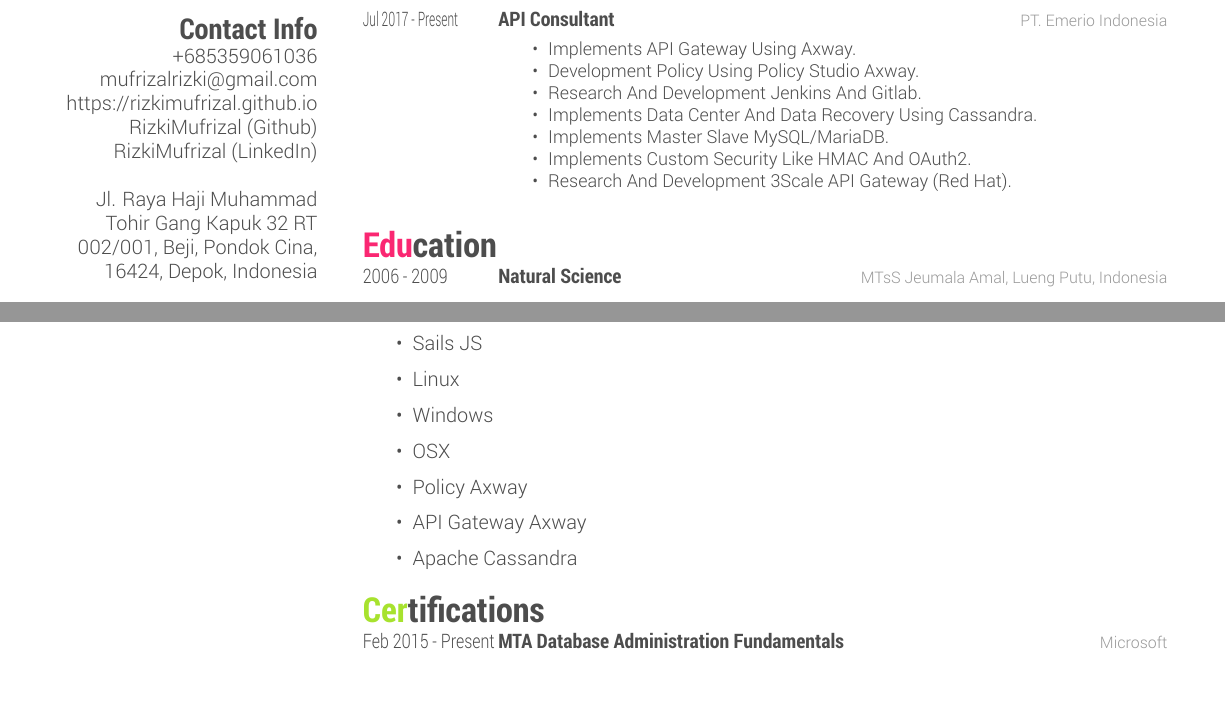
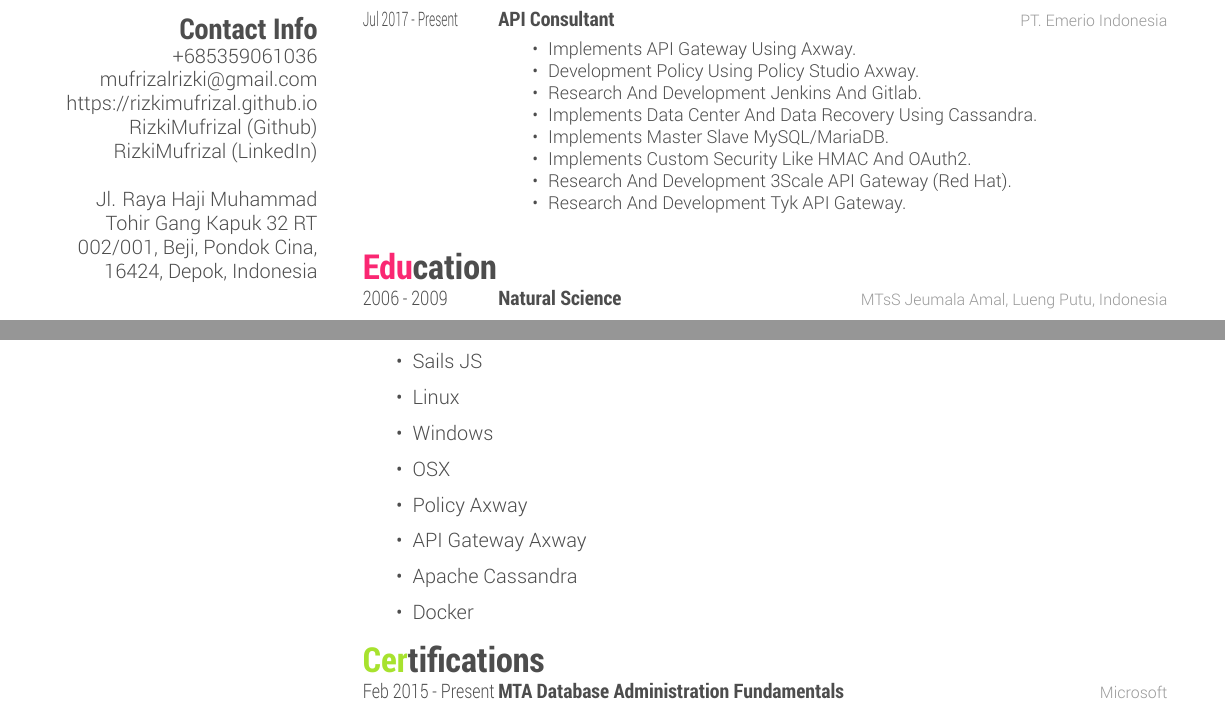
Before and after one commit to RizkiMufrizal/CV-XeLaTeX, a LaTeX CV (main.tex): two parts of pages 1 and 2 of 2, joined at a grey line, cut so that both start at the same text. The pictures show the PDF file pdf/Rizki Mufrizal.pdf that the author committed with the source.

Commit message:
update resume

```diff
--- a/main.tex
+++ b/main.tex
@@ -84,7 +84,8 @@ Jl. Raya Haji Muhammad Tohir Gang Kapuk 32 RT 002/001, Beji, Pondok Cina, 16424,
     \item Implements Data Center And Data Recovery Using Cassandra.
     \item Implements Master Slave MySQL/MariaDB.
     \item Implements Custom Security Like HMAC And OAuth2.
-    \item Research And Development 3Scale API Gateway (Red Hat).}
+    \item Research And Development 3Scale API Gateway (Red Hat).
+    \item Research And Development Tyk API Gateway.}
   \end{itemize}}
 %------------------------------------------------
 \end{entrylist}
@@ -144,6 +145,7 @@ Jl. Raya Haji Muhammad Tohir Gang Kapuk 32 RT 002/001, Beji, Pondok Cina, 16424,
 \item Policy Axway
 \item API Gateway Axway
 \item Apache Cassandra
+\item Docker
 \end{itemize}
 %----------------------------------------------------------------------------------------
 % INTERESTS SECTION
```
Also changed, not shown: README.md, pdf/Rizki Mufrizal.pdf.
